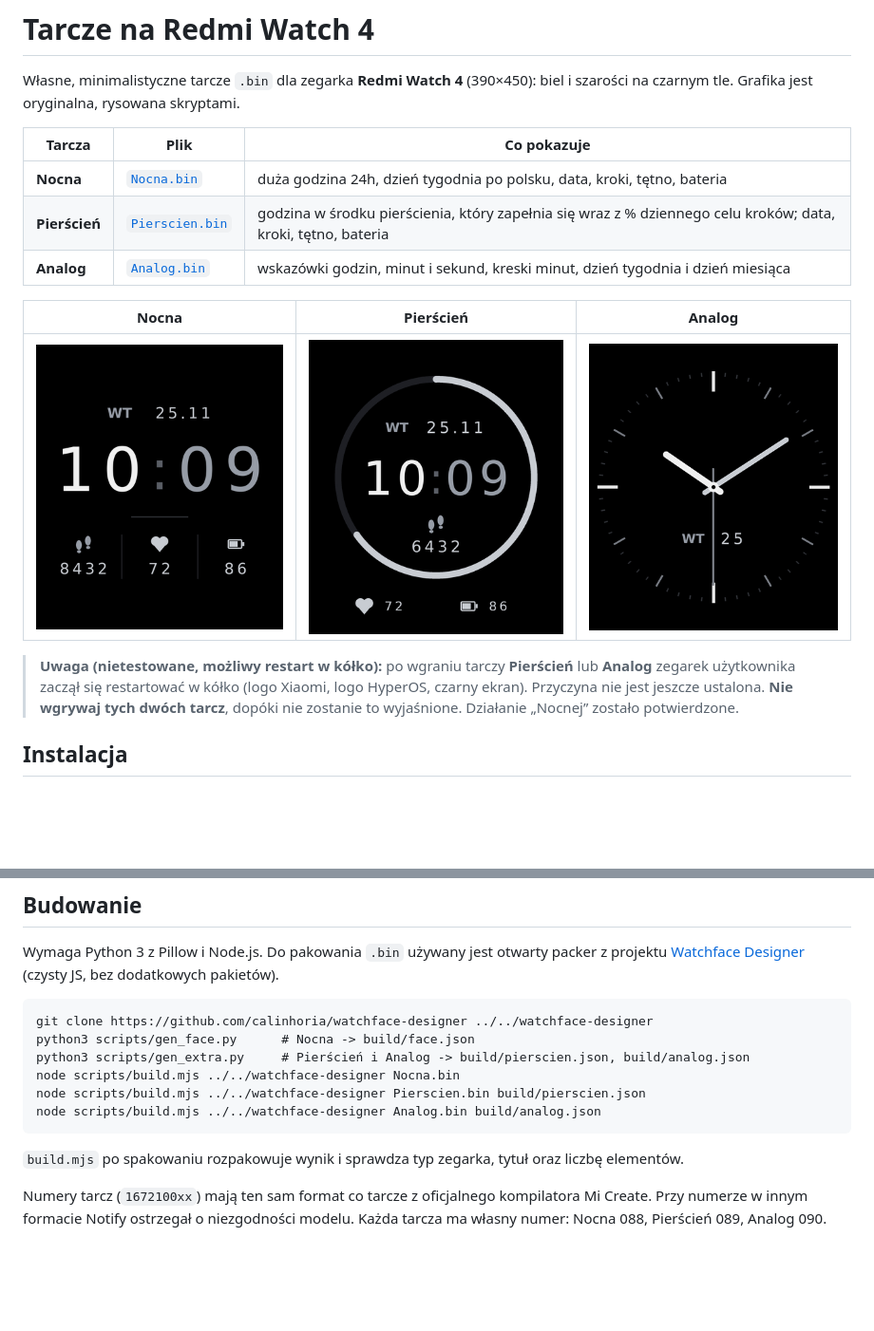
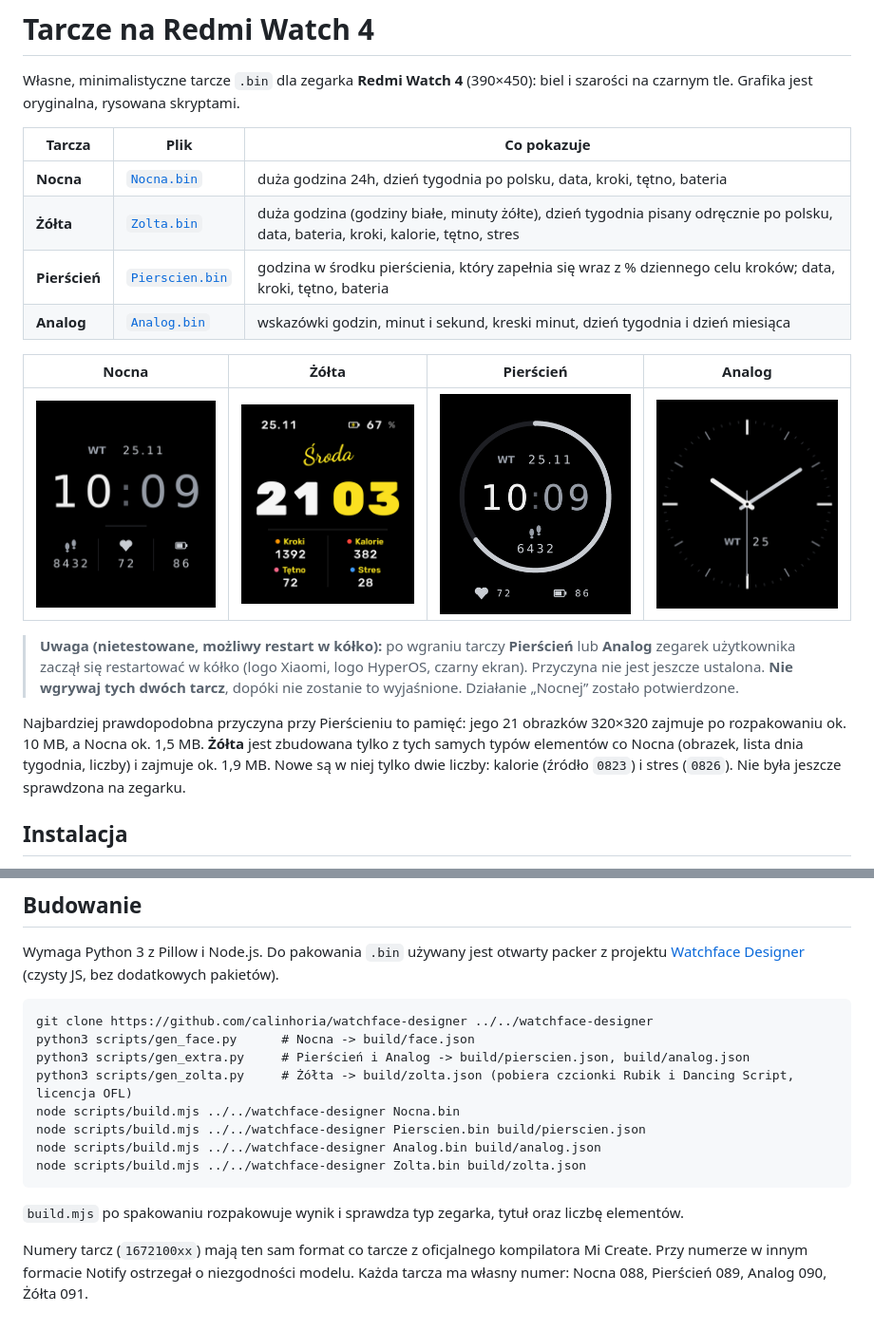
Before and after one commit to vSake-clean/xt, a Markdown page: rw4tarcza/README.md, 2 parts joined by grey strips. Shown at 95% size. Rendered like a GitHub page; pictures changed too: rw4tarcza/podglad-zolta.png (added); blank space fills up the shorter version.

````diff
--- a/rw4tarcza/README.md
+++ b/rw4tarcza/README.md
@@ -5,14 +5,17 @@ Własne, minimalistyczne tarcze `.bin` dla zegarka **Redmi Watch 4** (390×450):
 | Tarcza | Plik | Co pokazuje |
 |---|---|---|
 | **Nocna** | [`Nocna.bin`](Nocna.bin) | duża godzina 24h, dzień tygodnia po polsku, data, kroki, tętno, bateria |
+| **Żółta** | [`Zolta.bin`](Zolta.bin) | duża godzina (godziny białe, minuty żółte), dzień tygodnia pisany odręcznie po polsku, data, bateria, kroki, kalorie, tętno, stres |
 | **Pierścień** | [`Pierscien.bin`](Pierscien.bin) | godzina w środku pierścienia, który zapełnia się wraz z % dziennego celu kroków; data, kroki, tętno, bateria |
 | **Analog** | [`Analog.bin`](Analog.bin) | wskazówki godzin, minut i sekund, kreski minut, dzień tygodnia i dzień miesiąca |
 
-| Nocna | Pierścień | Analog |
-|---|---|---|
-| ![Nocna](podglad.png) | ![Pierścień](podglad-pierscien.png) | ![Analog](podglad-analog.png) |
+| Nocna | Żółta | Pierścień | Analog |
+|---|---|---|---|
+| ![Nocna](podglad.png) | ![Żółta](podglad-zolta.png) | ![Pierścień](podglad-pierscien.png) | ![Analog](podglad-analog.png) |
 
 > **Uwaga (nietestowane, możliwy restart w kółko):** po wgraniu tarczy **Pierścień** lub **Analog** zegarek użytkownika zaczął się restartować w kółko (logo Xiaomi, logo HyperOS, czarny ekran). Przyczyna nie jest jeszcze ustalona. **Nie wgrywaj tych dwóch tarcz**, dopóki nie zostanie to wyjaśnione. Działanie „Nocnej” zostało potwierdzone.
+
+Najbardziej prawdopodobna przyczyna przy Pierścieniu to pamięć: jego 21 obrazków 320×320 zajmuje po rozpakowaniu ok. 10 MB, a Nocna ok. 1,5 MB. **Żółta** jest zbudowana tylko z tych samych typów elementów co Nocna (obrazek, lista dnia tygodnia, liczby) i zajmuje ok. 1,9 MB. Nowe są w niej tylko dwie liczby: kalorie (źródło `0823`) i stres (`0826`). Nie była jeszcze sprawdzona na zegarku.
 
 ## Instalacja
 W Notify for Xiaomi wybierz **Device → Watchface** i plik `.bin`. **Nie** używaj „Aktualizacji oprogramowania”, ta opcja służy do firmware'u.
@@ -24,11 +27,13 @@ Wymaga Python 3 z Pillow i Node.js. Do pakowania `.bin` używany jest otwarty pa
 git clone https://github.com/calinhoria/watchface-designer ../../watchface-designer
 python3 scripts/gen_face.py      # Nocna -> build/face.json
 python3 scripts/gen_extra.py     # Pierścień i Analog -> build/pierscien.json, build/analog.json
+python3 scripts/gen_zolta.py     # Żółta -> build/zolta.json (pobiera czcionki Rubik i Dancing Script, licencja OFL)
 node scripts/build.mjs ../../watchface-designer Nocna.bin
 node scripts/build.mjs ../../watchface-designer Pierscien.bin build/pierscien.json
 node scripts/build.mjs ../../watchface-designer Analog.bin build/analog.json
+node scripts/build.mjs ../../watchface-designer Zolta.bin build/zolta.json
 ```
 
 `build.mjs` po spakowaniu rozpakowuje wynik i sprawdza typ zegarka, tytuł oraz liczbę elementów.
 
-Numery tarcz (`1672100xx`) mają ten sam format co tarcze z oficjalnego kompilatora Mi Create. Przy numerze w innym formacie Notify ostrzegał o niezgodności modelu. Każda tarcza ma własny numer: Nocna 088, Pierścień 089, Analog 090.
+Numery tarcz (`1672100xx`) mają ten sam format co tarcze z oficjalnego kompilatora Mi Create. Przy numerze w innym formacie Notify ostrzegał o niezgodności modelu. Każda tarcza ma własny numer: Nocna 088, Pierścień 089, Analog 090, Żółta 091.
````
Also changed, not shown: README.md (+1 -1 lines), 3 other files.
